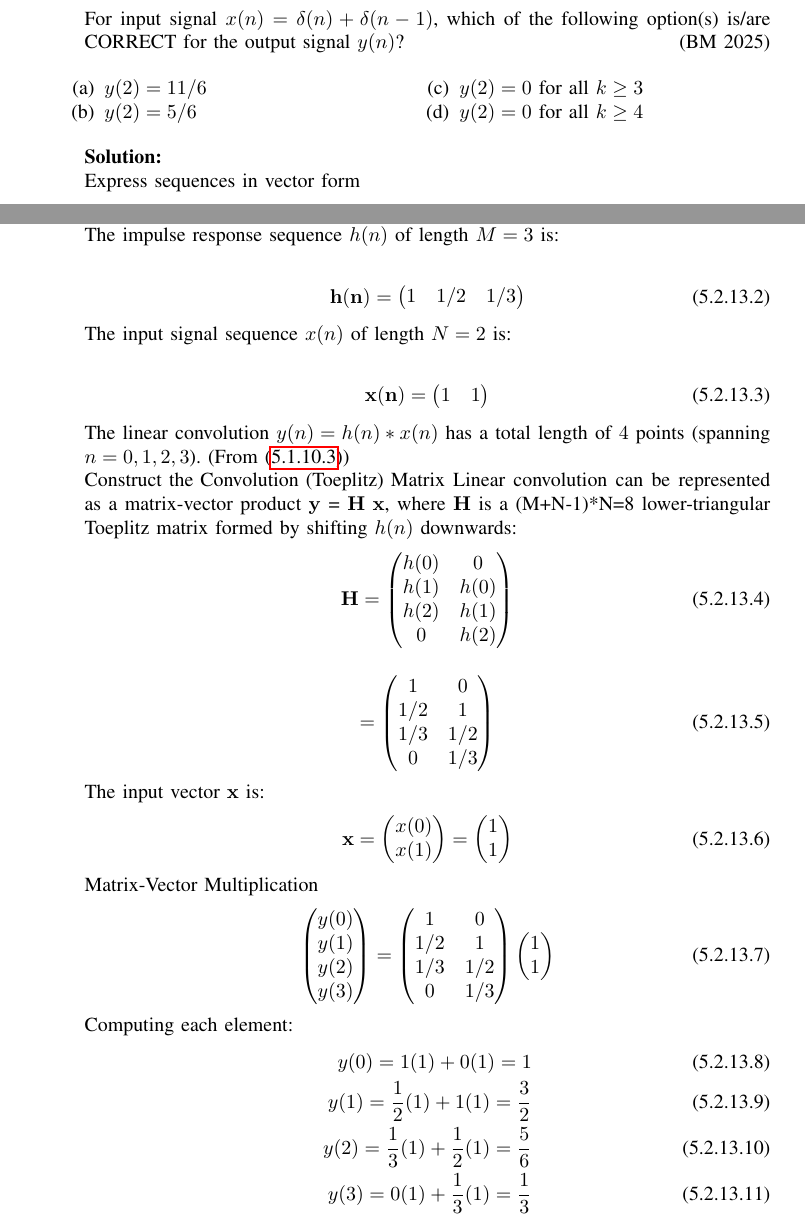
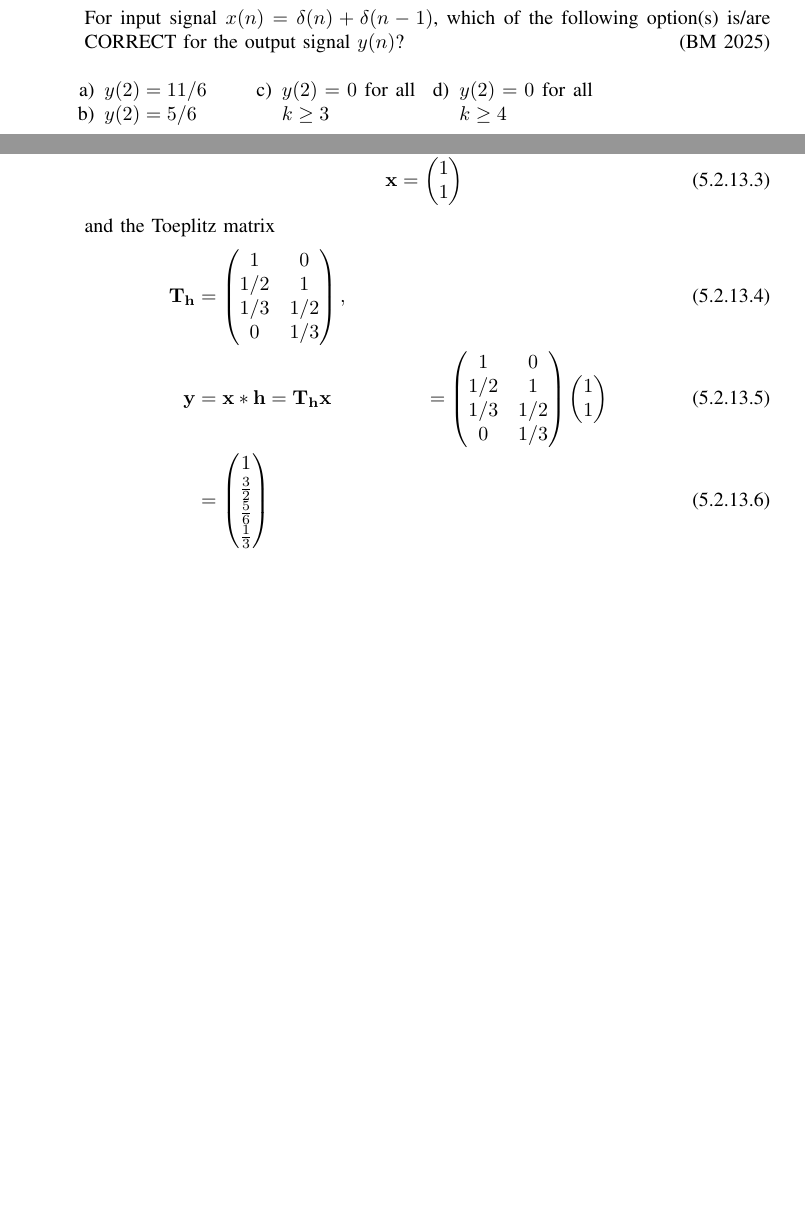
Before and after one commit to Anvidha-reddy/BM-GATE-2025, a LaTeX paper (main.tex, which reads chapters/Bm-2025.tex): two parts of pages 42 and 43 of 55, joined at a grey line, cut so that both start at the same text, the shorter picture padded with empty space. The pictures show the PDF file main.pdf that the author committed with the source.

Commit message:
convolution problem ongoing

```diff
--- a/chapters/Bm-2025.tex
+++ b/chapters/Bm-2025.tex
@@ -659,24 +648,0 @@ For input signal $x(n) = \delta(n) + \delta(n-1)$, which of the following option
-\solution
-
-
-\text{Express sequences in vector form}
-
-The impulse response sequence $h(n)$ of length $M = 3$ is:
-
-\begin{align}
-	\vec{h(n)}=\myvec{1 & 1/2 & 1/3}
-\end{align}
-
-The input signal sequence $x(n)$ of length $N = 2$ is:
-
-\begin{align}
-	\vec{x(n)}=\myvec{1 & 1}
-\end{align}
-The linear convolution $y(n) = h(n) * x(n)$ has a total length of $4$ points (spanning $n = 0, 1, 2, 3$). (From \eqref{convolution})
-
-\text{Construct the Convolution (Toeplitz) Matrix}
-Linear convolution can be represented as a matrix-vector product $\vec{y}$ = $\vec{H}$ $\vec{x}$, where $\vec{H}$ is a (M+N-1)*N=8 lower-triangular Toeplitz matrix formed by shifting $h(n)$ downwards:
-\begin{align}
- \vec{H}=\myvec{
-   h(0) & 0 \\
-   h(1) & h(0) \\
@@ -689,11 +653,11 @@ Linear convolution can be represented as a matrix-vector product $\vec{y}$ = $\v
+\begin{align}
+\because	\vec{h}&=\myvec{1 \\ 1/2 \\ 1/3}\\
+	\vec{x}&=\myvec{1 \\ 1}
+\end{align}
+and the Toeplitz matrix
+\begin{align}
+\vec{T}_\vec{h}&=\myvec{
     1 & 0 \\
     1/2 & 1 \\
     1/3 & 1/2 \\
     0 & 1/3
-    }
-    \end{align}
-The input vector $\vec{x}$ is:
-\begin{align}
- \vec{x}=\myvec{
-          x(0) \\
-          x(1)
@@ -722,10 +674,3 @@ The input vector $\vec{x}$ is:
 	1 \\
 	1
 	}
-\end{align}
-
-Computing each element:
-\begin{align}
-y(0) = 1(1) + 0(1) = 1\\
-y(1) = \frac{1}{2}(1) + 1(1) = \frac{3}{2}\\
-y(2) = \frac{1}{3}(1) + \frac{1}{2}(1) = \frac{5}{6}\\
```
Also changed, not shown: main.pdf, chapters/Bm-2025.tex (78 more changed lines), 3 other files.
